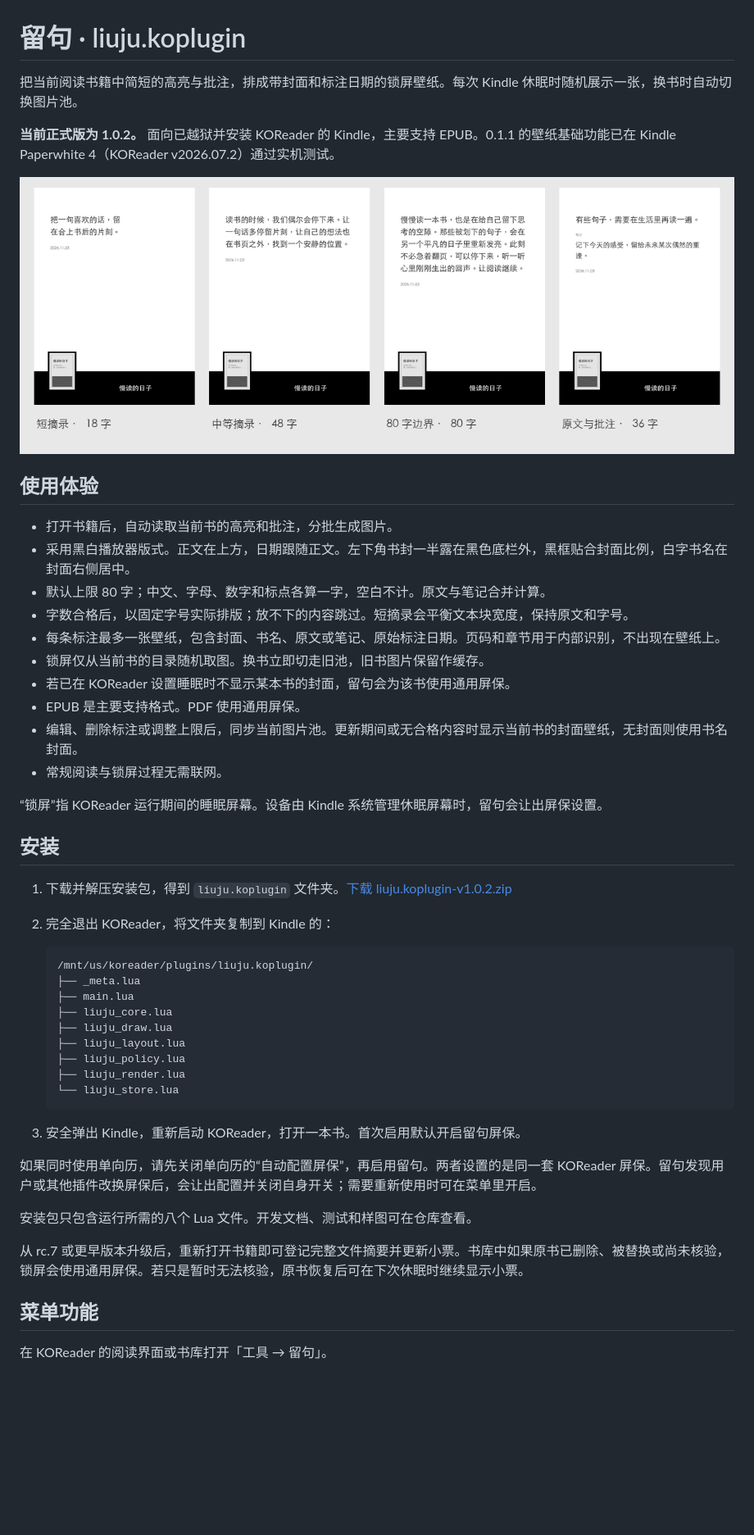
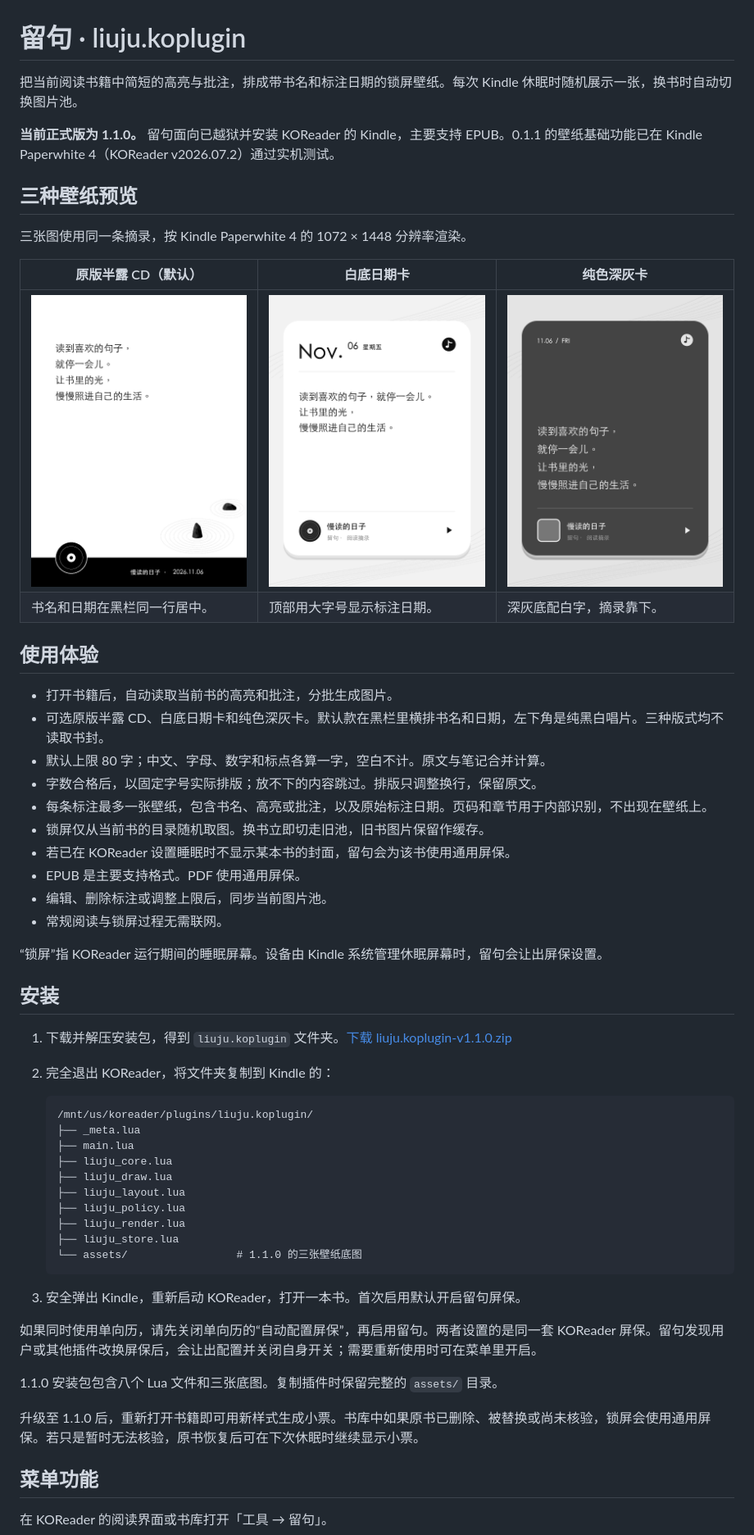
Before and after one commit to iamzhangjinpeng/liuju.koplugin, a Markdown page: README.md, the part around one of its changes. Shown at 82% size. GitHub-like rendering; pictures changed too: previews/wallpaper-calendar.png (added), previews/wallpaper-classic.png (added), previews/wallpaper-dark.png (added); blank space fills up the shorter version.

Commit message:
Release Liuju 1.1.0 with three wallpaper styles

````diff
--- a/README.md
+++ b/README.md
@@ -1,29 +1,36 @@
 # 留句 · liuju.koplugin
 
-把当前阅读书籍中简短的高亮与批注，排成带封面和标注日期的锁屏壁纸。每次 Kindle 休眠时随机展示一张，换书时自动切换图片池。
+把当前阅读书籍中简短的高亮与批注，排成带书名和标注日期的锁屏壁纸。每次 Kindle 休眠时随机展示一张，换书时自动切换图片池。
 
-**当前正式版为 1.0.2。** 面向已越狱并安装 KOReader 的 Kindle，主要支持 EPUB。0.1.1 的壁纸基础功能已在 Kindle Paperwhite 4（KOReader v2026.07.2）通过实机测试。
+**当前正式版为 1.1.0。** 留句面向已越狱并安装 KOReader 的 Kindle，主要支持 EPUB。0.1.1 的壁纸基础功能已在 Kindle Paperwhite 4（KOReader v2026.07.2）通过实机测试。
 
-![留句壁纸样图](previews/selected-gallery.png)
+## 三种壁纸预览
+
+三张图使用同一条摘录，按 Kindle Paperwhite 4 的 1072 × 1448 分辨率渲染。
+
+| 原版半露 CD（默认） | 白底日期卡 | 纯色深灰卡 |
+| --- | --- | --- |
+| ![原版半露 CD](previews/wallpaper-classic.png) | ![白底日期卡](previews/wallpaper-calendar.png) | ![纯色深灰卡](previews/wallpaper-dark.png) |
+| 书名和日期在黑栏同一行居中。 | 顶部用大字号显示标注日期。 | 深灰底配白字，摘录靠下。 |
 
 ## 使用体验
 
 - 打开书籍后，自动读取当前书的高亮和批注，分批生成图片。
-- 采用黑白播放器版式。正文在上方，日期跟随正文。左下角书封一半露在黑色底栏外，黑框贴合封面比例，白字书名在封面右侧居中。
+- 可选原版半露 CD、白底日期卡和纯色深灰卡。默认款在黑栏里横排书名和日期，左下角是纯黑白唱片。三种版式均不读取书封。
 - 默认上限 80 字；中文、字母、数字和标点各算一字，空白不计。原文与笔记合并计算。
-- 字数合格后，以固定字号实际排版；放不下的内容跳过。短摘录会平衡文本块宽度，保持原文和字号。
-- 每条标注最多一张壁纸，包含封面、书名、原文或笔记、原始标注日期。页码和章节用于内部识别，不出现在壁纸上。
+- 字数合格后，以固定字号实际排版；放不下的内容跳过。排版只调整换行，保留原文。
+- 每条标注最多一张壁纸，包含书名、高亮或批注，以及原始标注日期。页码和章节用于内部识别，不出现在壁纸上。
 - 锁屏仅从当前书的目录随机取图。换书立即切走旧池，旧书图片保留作缓存。
 - 若已在 KOReader 设置睡眠时不显示某本书的封面，留句会为该书使用通用屏保。
 - EPUB 是主要支持格式。PDF 使用通用屏保。
-- 编辑、删除标注或调整上限后，同步当前图片池。更新期间或无合格内容时显示当前书的封面壁纸，无封面则使用书名封面。
+- 编辑、删除标注或调整上限后，同步当前图片池。
 - 常规阅读与锁屏过程无需联网。
 
 “锁屏”指 KOReader 运行期间的睡眠屏幕。设备由 Kindle 系统管理休眠屏幕时，留句会让出屏保设置。
 
 ## 安装
 
-1. 下载并解压安装包，得到 `liuju.koplugin` 文件夹。[下载 liuju.koplugin-v1.0.2.zip](https://github.com/iamzhangjinpeng/liuju.koplugin/releases/download/v1.0.2/liuju.koplugin-v1.0.2.zip)
+1. 下载并解压安装包，得到 `liuju.koplugin` 文件夹。[下载 liuju.koplugin-v1.1.0.zip](https://github.com/iamzhangjinpeng/liuju.koplugin/releases/download/v1.1.0/liuju.koplugin-v1.1.0.zip)
 2. 完全退出 KOReader，将文件夹复制到 Kindle 的：
 
    ```text
@@ -35,16 +42,17 @@
    ├── liuju_layout.lua
    ├── liuju_policy.lua
    ├── liuju_render.lua
-   └── liuju_store.lua
+   ├── liuju_store.lua
+   └── assets/                 # 1.1.0 的三张壁纸底图
    ```
 
 3. 安全弹出 Kindle，重新启动 KOReader，打开一本书。首次启用默认开启留句屏保。
 
 如果同时使用单向历，请先关闭单向历的“自动配置屏保”，再启用留句。两者设置的是同一套 KOReader 屏保。留句发现用户或其他插件改换屏保后，会让出配置并关闭自身开关；需要重新使用时可在菜单里开启。
 
-安装包只包含运行所需的八个 Lua 文件。开发文档、测试和样图可在仓库查看。
+1.1.0 安装包包含八个 Lua 文件和三张底图。复制插件时保留完整的 `assets/` 目录。
 
-从 rc.7 或更早版本升级后，重新打开书籍即可登记完整文件摘要并更新小票。书库中如果原书已删除、被替换或尚未核验，锁屏会使用通用屏保。若只是暂时无法核验，原书恢复后可在下次休眠时继续显示小票。
+升级至 1.1.0 后，重新打开书籍即可用新样式生成小票。书库中如果原书已删除、被替换或尚未核验，锁屏会使用通用屏保。若只是暂时无法核验，原书恢复后可在下次休眠时继续显示小票。
 
 ## 菜单功能
 
````
Also changed, not shown: other parts of README.md (+11 -6 lines), CHANGELOG.md (+6 -0 lines), docs/DEVICE-VALIDATION.md (+8 -6 lines), assets/dark-card-background.png (added), assets/date-card-background.png (added), assets/lyrics-background.png (added), 11 other files.
